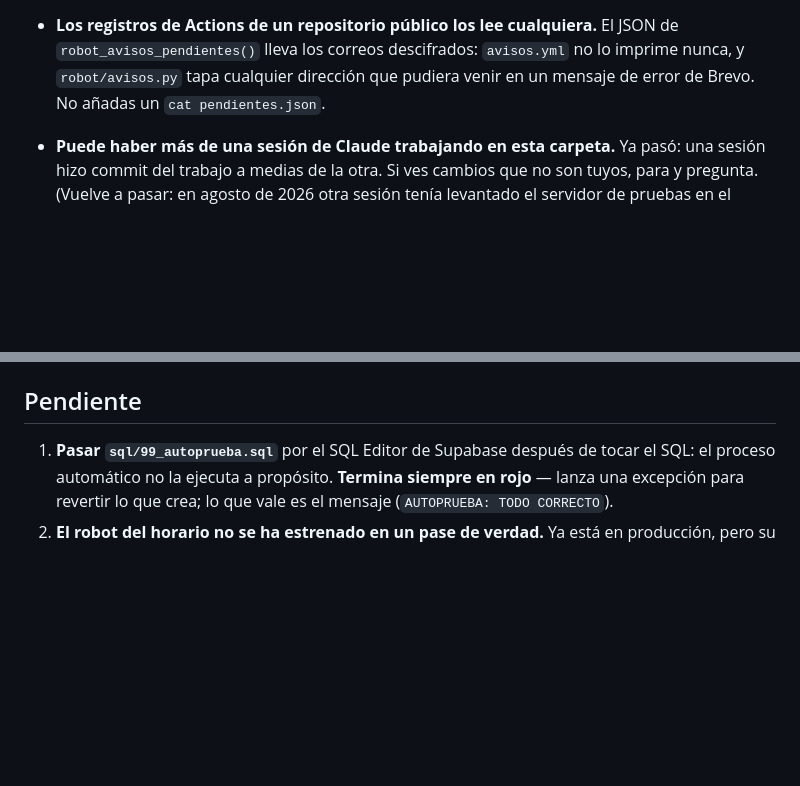
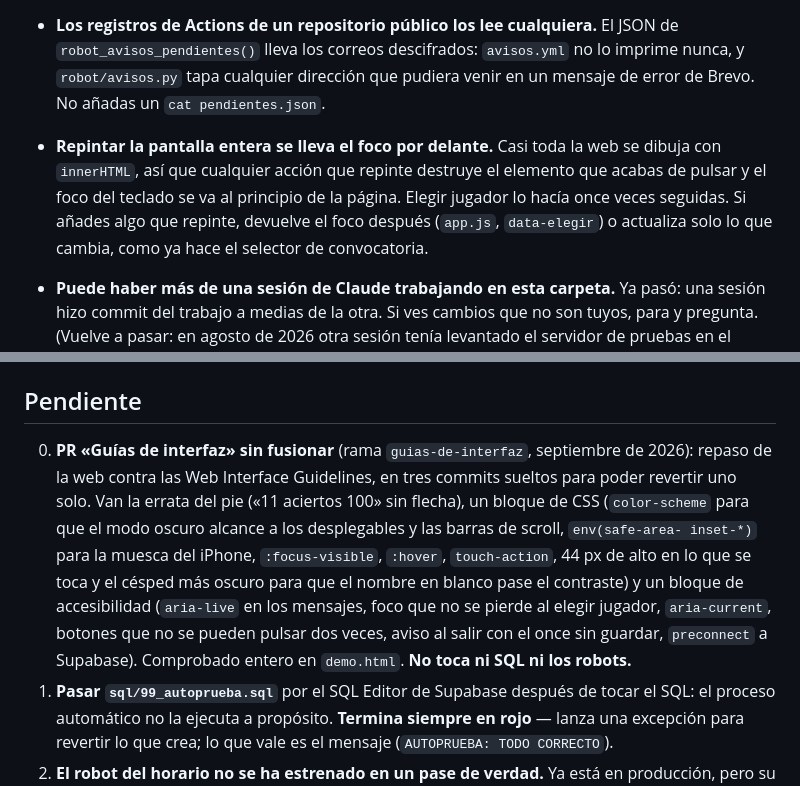
Before and after one commit to jmn88/familia-rojiblanca, a Markdown page: CLAUDE.md, 2 parts joined by grey strips. Rendered like a GitHub page; blank space fills up the shorter version.

Commit message:
Apunta el repaso contra las guias de interfaz
Queda pendiente el PR de la rama guias-de-interfaz, y una trampa nueva: repintar
con innerHTML se lleva el foco del teclado por delante.

Co-Authored-By: Claude Opus 5 <noreply@anthropic.com>

```diff
--- a/CLAUDE.md
+++ b/CLAUDE.md
@@ -520,6 +520,12 @@ ejecución deshace ese fichero entero.
   JSON de `robot_avisos_pendientes()` lleva los correos descifrados: `avisos.yml`
   no lo imprime nunca, y `robot/avisos.py` tapa cualquier dirección que pudiera
   venir en un mensaje de error de Brevo. No añadas un `cat pendientes.json`.
+- **Repintar la pantalla entera se lleva el foco por delante.** Casi toda la web
+  se dibuja con `innerHTML`, así que cualquier acción que repinte destruye el
+  elemento que acabas de pulsar y el foco del teclado se va al principio de la
+  página. Elegir jugador lo hacía once veces seguidas. Si añades algo que
+  repinte, devuelve el foco después (`app.js`, `data-elegir`) o actualiza solo lo
+  que cambia, como ya hace el selector de convocatoria.
 - **Puede haber más de una sesión de Claude trabajando en esta carpeta.** Ya pasó:
   una sesión hizo commit del trabajo a medias de la otra. Si ves cambios que no
   son tuyos, para y pregunta. (Vuelve a pasar: en agosto de 2026 otra sesión tenía
@@ -587,6 +593,18 @@ inactivos: ver la trampa de las bajas, más arriba.
 
 ## Pendiente
 
+0. **PR «Guías de interfaz» sin fusionar** (rama `guias-de-interfaz`, septiembre
+   de 2026): repaso de la web contra las Web Interface Guidelines, en tres
+   commits sueltos para poder revertir uno solo. Van la errata del pie
+   («11 aciertos 100» sin flecha), un bloque de CSS (`color-scheme` para que el
+   modo oscuro alcance a los desplegables y las barras de scroll, `env(safe-area-
+   inset-*)` para la muesca del iPhone, `:focus-visible`, `:hover`,
+   `touch-action`, 44 px de alto en lo que se toca y el césped más oscuro para
+   que el nombre en blanco pase el contraste) y un bloque de accesibilidad
+   (`aria-live` en los mensajes, foco que no se pierde al elegir jugador,
+   `aria-current`, botones que no se pueden pulsar dos veces, aviso al salir con
+   el once sin guardar, `preconnect` a Supabase). Comprobado entero en
+   `demo.html`. **No toca ni SQL ni los robots.**
 1. **Pasar `sql/99_autoprueba.sql`** por el SQL Editor de Supabase después de
    tocar el SQL: el proceso automático no la ejecuta a propósito. **Termina
    siempre en rojo** — lanza una excepción para revertir lo que crea; lo que vale
```
